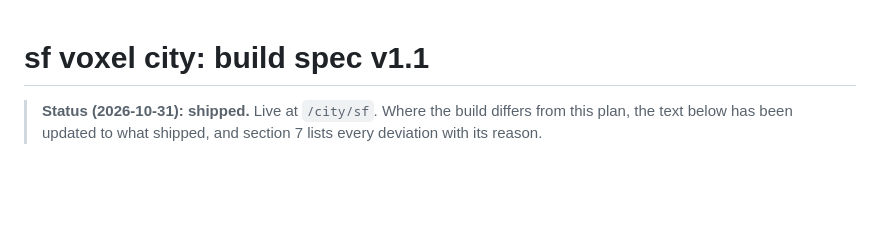
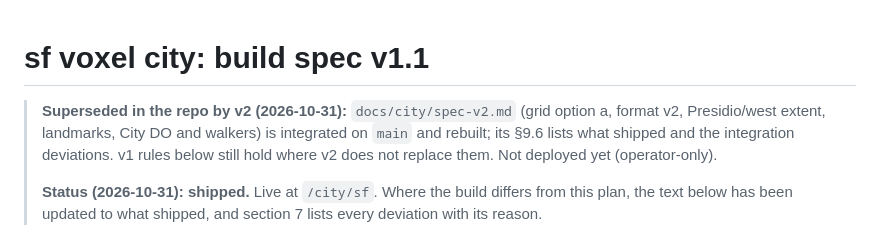
Before and after one commit to caffeinum/agent-office, a Markdown page: docs/city/spec.md, the part around the change. Drawn GitHub-style; blank space fills up the shorter version.

```diff
--- a/docs/city/spec.md
+++ b/docs/city/spec.md
@@ -1,5 +1,7 @@
 # sf voxel city: build spec v1.1
 
+> **Superseded in the repo by v2 (2026-10-31):** `docs/city/spec-v2.md` (grid option a, format v2, Presidio/west extent, landmarks, City DO and walkers) is integrated on `main` and rebuilt; its §9.6 lists what shipped and the integration deviations. v1 rules below still hold where v2 does not replace them. Not deployed yet (operator-only).
+>
 > **Status (2026-10-31): shipped.** Live at `/city/sf`. Where the build differs from this plan, the text below has been updated to what shipped, and section 7 lists every deviation with its reason.
 
 This revision addresses all 16 review items. The repo was not touched. Coordinates in this spec were computed from the projection constants below. Items marked "W2 pins" or "W3 pins" are values the owning workstream must look up and commit before coding against them.
```
Also changed, not shown: docs/city/spec-v2.md (+9 -0 lines).
